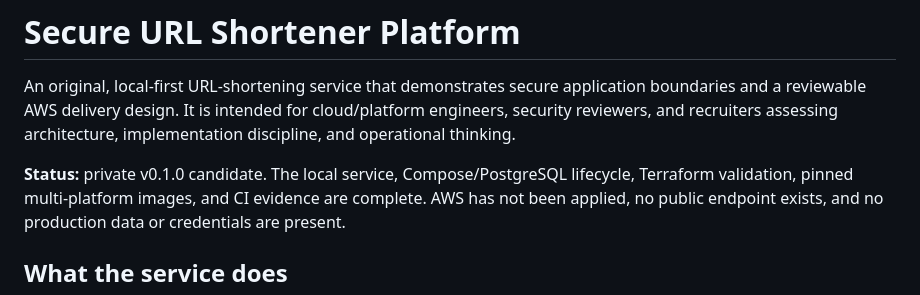
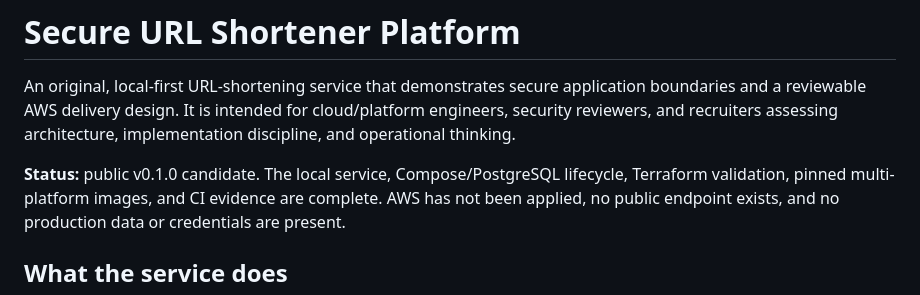
Before and after one commit to abdalrahmanattya/secure-url-shortener-platform, a Markdown page: README.md, the part around the change. GitHub-like rendering.

Commit message:
docs: mark public release status

```diff
--- a/README.md
+++ b/README.md
@@ -5,7 +5,7 @@ application boundaries and a reviewable AWS delivery design. It is intended
 for cloud/platform engineers, security reviewers, and recruiters assessing
 architecture, implementation discipline, and operational thinking.
 
-**Status:** private v0.1.0 candidate. The local service, Compose/PostgreSQL
+**Status:** public v0.1.0 candidate. The local service, Compose/PostgreSQL
 lifecycle, Terraform validation, pinned multi-platform images, and CI evidence
 are complete. AWS has not been applied, no public endpoint exists, and no
 production data or credentials are present.
```
